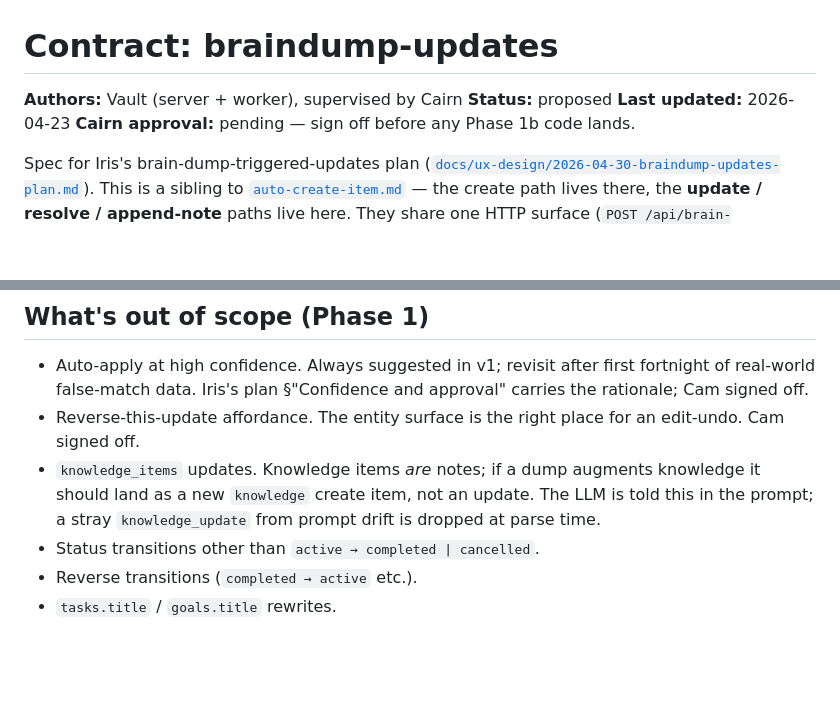
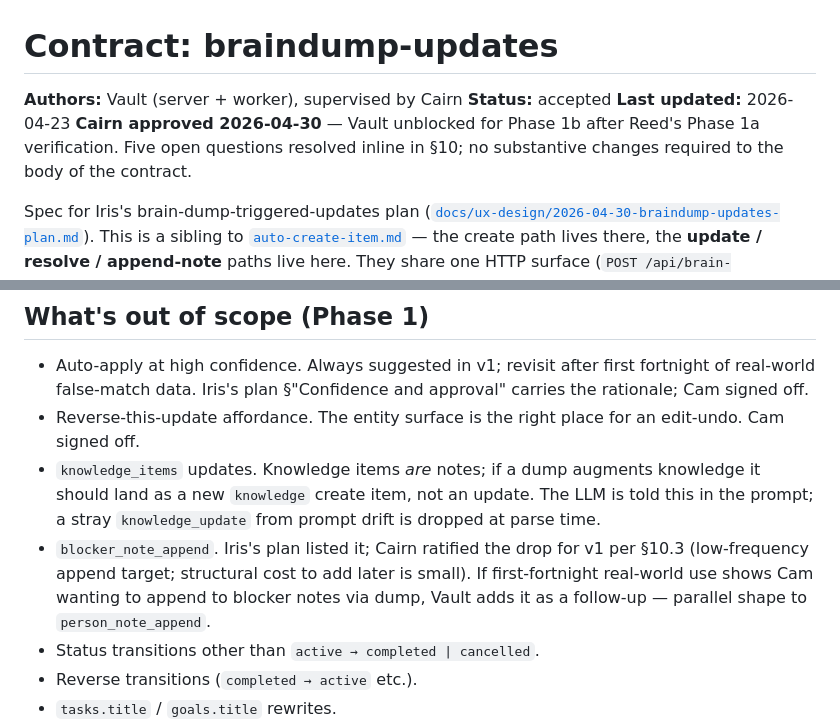
Before and after one commit to cgtm/lifeplan, a Markdown page: app/contracts/braindump-updates.md, 2 parts joined by grey strips. GitHub-like rendering; blank space fills up the shorter version.

```diff
--- a/app/contracts/braindump-updates.md
+++ b/app/contracts/braindump-updates.md
@@ -1,9 +1,9 @@
 # Contract: braindump-updates
 
 **Authors:** Vault (server + worker), supervised by Cairn
-**Status:** proposed
+**Status:** accepted
 **Last updated:** 2026-04-23
-**Cairn approval:** pending — sign off before any Phase 1b code lands.
+**Cairn approved 2026-04-30** — Vault unblocked for Phase 1b after Reed's Phase 1a verification. Five open questions resolved inline in §10; no substantive changes required to the body of the contract.
 
 Spec for Iris's brain-dump-triggered-updates plan
 ([`docs/ux-design/2026-04-30-braindump-updates-plan.md`](../../docs/ux-design/2026-04-30-braindump-updates-plan.md)).
@@ -67,6 +67,11 @@ Per Iris's plan §"In scope (Phase 1)" and Cam's three product sign-offs
   augments knowledge it should land as a new `knowledge` create item,
   not an update. The LLM is told this in the prompt; a stray
   `knowledge_update` from prompt drift is dropped at parse time.
+- `blocker_note_append`. Iris's plan listed it; Cairn ratified the
+  drop for v1 per §10.3 (low-frequency append target; structural cost
+  to add later is small). If first-fortnight real-world use shows
+  Cam wanting to append to blocker notes via dump, Vault adds it as
+  a follow-up — parallel shape to `person_note_append`.
 - Status transitions other than `active → completed | cancelled`.
 - Reverse transitions (`completed → active` etc.).
 - `tasks.title` / `goals.title` rewrites.
```
Also changed, not shown: other parts of app/contracts/braindump-updates.md (+82 -29 lines).
